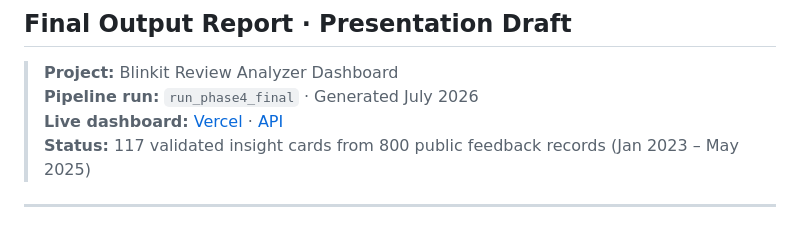
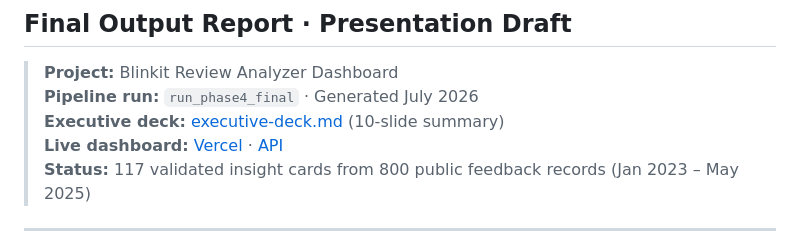
Before and after one commit to SayaliAsole26/Blinkit-end-to-end-project, a Markdown page: Docs/final-discovery-engine-report.md, the part around the change. Drawn GitHub-style.

Commit message:
Link executive deck from full report header.
Co-authored-by: Cursor <cursoragent@cursor.com>

```diff
--- a/Docs/final-discovery-engine-report.md
+++ b/Docs/final-discovery-engine-report.md
@@ -3,6 +3,7 @@
 
 > **Project:** Blinkit Review Analyzer Dashboard
 > **Pipeline run:** `run_phase4_final` · Generated July 2026
+> **Executive deck:** [executive-deck.md](./executive-deck.md) (10-slide summary)
 > **Live dashboard:** [Vercel](https://blinkit-end-to-end-project.vercel.app) · [API](https://blinkit-end-to-end-project-production.up.railway.app)
 > **Status:** 117 validated insight cards from 800 public feedback records (Jan 2023 – May 2025)
 
```
